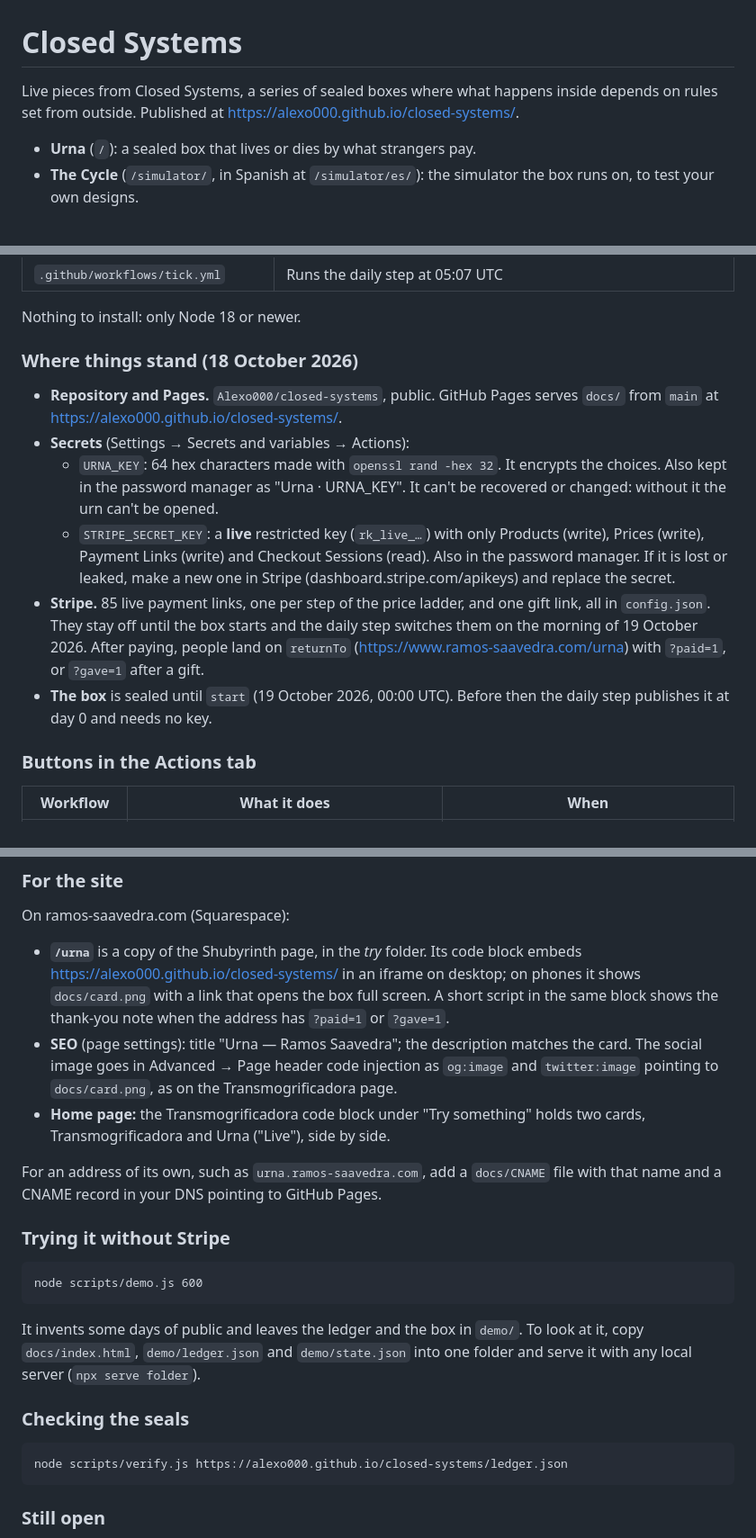
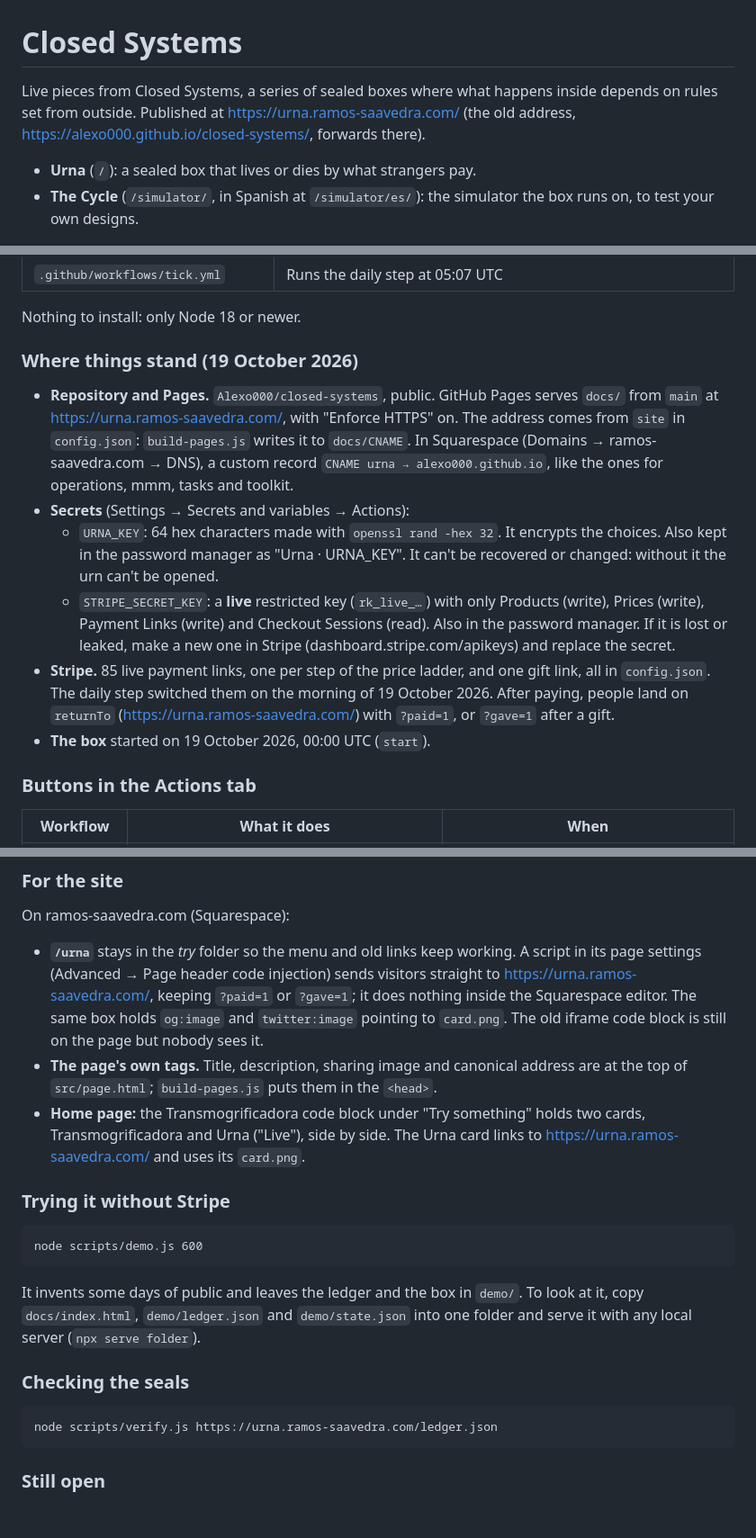
Before and after one commit to Alexo000/closed-systems, a Markdown page: README.md, 3 parts joined by grey strips. Shown at 90% size. Rendered like a GitHub page; blank space fills up the shorter version.

Commit message:
README: the urn now lives at urna.ramos-saavedra.com
Co-Authored-By: Claude Opus 5.5 <noreply@anthropic.com>
Claude-Session: https://claude.ai/code/session_017f6Ut3u4C1qKa8ie6957xm

````diff
--- a/README.md
+++ b/README.md
@@ -1,6 +1,6 @@
 # Closed Systems
 
-Live pieces from Closed Systems, a series of sealed boxes where what happens inside depends on rules set from outside. Published at https://alexo000.github.io/closed-systems/.
+Live pieces from Closed Systems, a series of sealed boxes where what happens inside depends on rules set from outside. Published at https://urna.ramos-saavedra.com/ (the old address, https://alexo000.github.io/closed-systems/, forwards there).
 
 - **Urna** (`/`): a sealed box that lives or dies by what strangers pay.
 - **The Cycle** (`/simulator/`, in Spanish at `/simulator/es/`): the simulator the box runs on, to test your own designs.
@@ -62,14 +62,14 @@ The public page is one file, `src/page.html`, in the same family as Shubyrinth:
 
 Nothing to install: only Node 18 or newer.
 
-### Where things stand (18 October 2026)
+### Where things stand (19 October 2026)
 
-- **Repository and Pages.** `Alexo000/closed-systems`, public. GitHub Pages serves `docs/` from `main` at https://alexo000.github.io/closed-systems/.
+- **Repository and Pages.** `Alexo000/closed-systems`, public. GitHub Pages serves `docs/` from `main` at https://urna.ramos-saavedra.com/, with "Enforce HTTPS" on. The address comes from `site` in `config.json`: `build-pages.js` writes it to `docs/CNAME`. In Squarespace (Domains → ramos-saavedra.com → DNS), a custom record `CNAME urna → alexo000.github.io`, like the ones for operations, mmm, tasks and toolkit.
 - **Secrets** (Settings → Secrets and variables → Actions):
   - `URNA_KEY`: 64 hex characters made with `openssl rand -hex 32`. It encrypts the choices. Also kept in the password manager as "Urna · URNA_KEY". It can't be recovered or changed: without it the urn can't be opened.
   - `STRIPE_SECRET_KEY`: a **live** restricted key (`rk_live_…`) with only Products (write), Prices (write), Payment Links (write) and Checkout Sessions (read). Also in the password manager. If it is lost or leaked, make a new one in Stripe (dashboard.stripe.com/apikeys) and replace the secret.
-- **Stripe.** 85 live payment links, one per step of the price ladder, and one gift link, all in `config.json`. They stay off until the box starts and the daily step switches them on the morning of 19 October 2026. After paying, people land on `returnTo` (https://www.ramos-saavedra.com/urna) with `?paid=1`, or `?gave=1` after a gift.
-- **The box** is sealed until `start` (19 October 2026, 00:00 UTC). Before then the daily step publishes it at day 0 and needs no key.
+- **Stripe.** 85 live payment links, one per step of the price ladder, and one gift link, all in `config.json`. The daily step switched them on the morning of 19 October 2026. After paying, people land on `returnTo` (https://urna.ramos-saavedra.com/) with `?paid=1`, or `?gave=1` after a gift.
+- **The box** started on 19 October 2026, 00:00 UTC (`start`).
 
 ### Buttons in the Actions tab
 
@@ -102,11 +102,9 @@ The page only reads `docs/ledger.json` and `docs/state.json`. Payments live in S
 
 On ramos-saavedra.com (Squarespace):
 
-- **`/urna`** is a copy of the Shubyrinth page, in the *try* folder. Its code block embeds https://alexo000.github.io/closed-systems/ in an iframe on desktop; on phones it shows `docs/card.png` with a link that opens the box full screen. A short script in the same block shows the thank-you note when the address has `?paid=1` or `?gave=1`.
-- **SEO** (page settings): title "Urna — Ramos Saavedra"; the description matches the card. The social image goes in Advanced → Page header code injection as `og:image` and `twitter:image` pointing to `docs/card.png`, as on the Transmogrificadora page.
-- **Home page:** the Transmogrificadora code block under "Try something" holds two cards, Transmogrificadora and Urna ("Live"), side by side.
-
-For an address of its own, such as `urna.ramos-saavedra.com`, add a `docs/CNAME` file with that name and a CNAME record in your DNS pointing to GitHub Pages.
+- **`/urna`** stays in the *try* folder so the menu and old links keep working. A script in its page settings (Advanced → Page header code injection) sends visitors straight to https://urna.ramos-saavedra.com/, keeping `?paid=1` or `?gave=1`; it does nothing inside the Squarespace editor. The same box holds `og:image` and `twitter:image` pointing to `card.png`. The old iframe code block is still on the page but nobody sees it.
+- **The page's own tags.** Title, description, sharing image and canonical address are at the top of `src/page.html`; `build-pages.js` puts them in the `<head>`.
+- **Home page:** the Transmogrificadora code block under "Try something" holds two cards, Transmogrificadora and Urna ("Live"), side by side. The Urna card links to https://urna.ramos-saavedra.com/ and uses its `card.png`.
 
 ### Trying it without Stripe
 
@@ -119,7 +117,7 @@ It invents some days of public and leaves the ledger and the box in `demo/`. To
 ### Checking the seals
 
 ```
-node scripts/verify.js https://alexo000.github.io/closed-systems/ledger.json
+node scripts/verify.js https://urna.ramos-saavedra.com/ledger.json
 ```
 
 ### Still open
````
